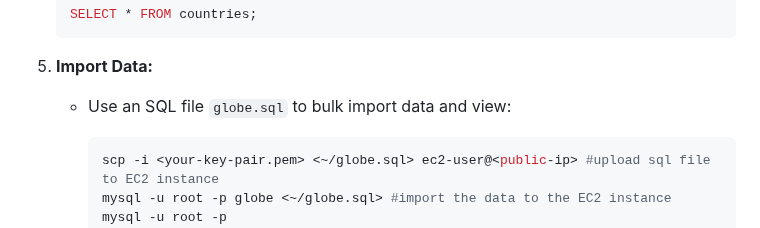
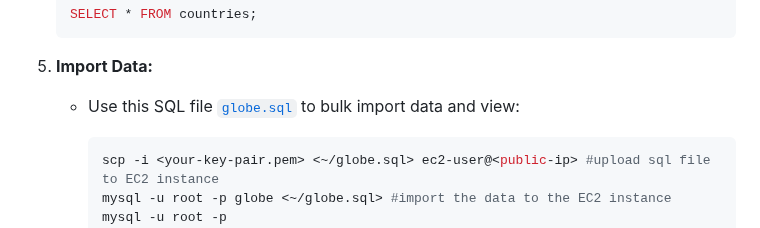
Before and after one commit to l-teefah/AWS-Cloud-Projects, a Markdown page: AWS Relational Database Operations with SQL/AWS_Relational_Database_Operations_README.md, the part around the change. Drawn GitHub-style.

````diff
--- a/AWS Relational Database Operations with SQL/AWS_Relational_Database_Operations_README.md
+++ b/AWS Relational Database Operations with SQL/AWS_Relational_Database_Operations_README.md
@@ -130,7 +130,7 @@ Covers essential database operations such as creating, altering, and dropping da
 
 5. **Import Data:**
 
-   - Use an SQL file `globe.sql` to bulk import data and view:
+   - Use this SQL file [`globe.sql`](globe.sql) to bulk import data and view:
 
      ```bash
      scp -i <your-key-pair.pem> <~/globe.sql> ec2-user@<public-ip> #upload sql file to EC2 instance
````
